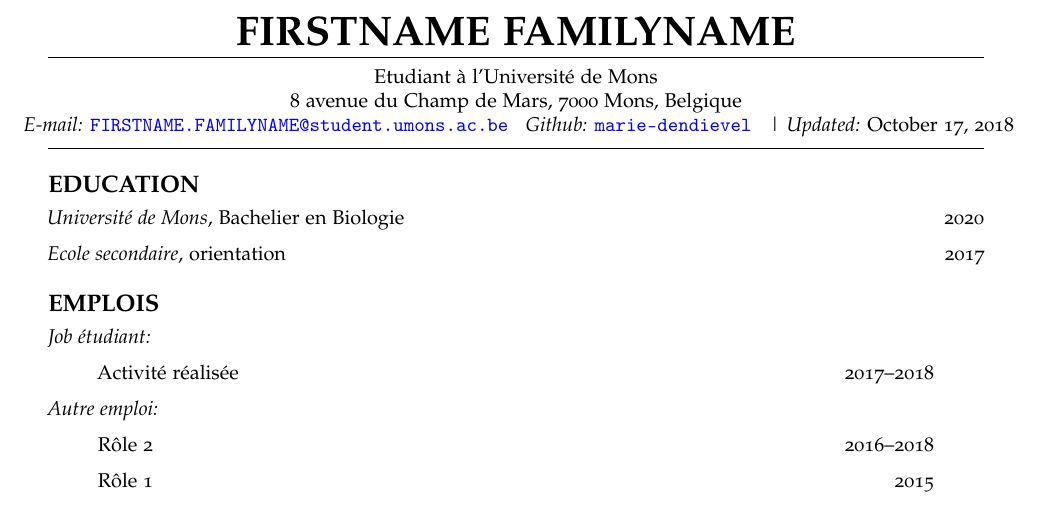
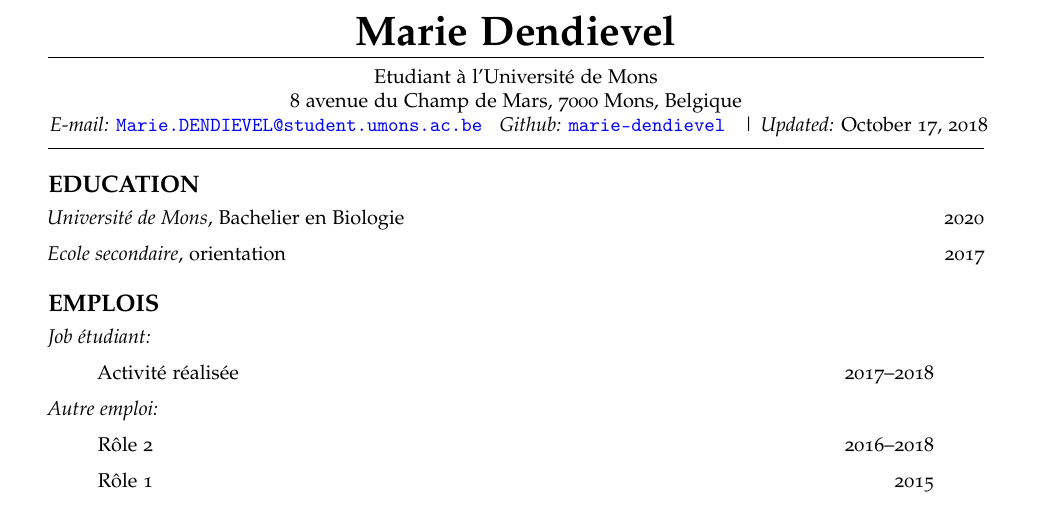
Before and after one commit to marie-dendievel/marie-dendievel.github.io, an R Markdown document (files/cv.Rmd): part of the page, cut at the place of the change. Rendered offline with R 4.5, knitr and Pandoc, then LaTeX, with nearby package versions.

Commit message:
Début du site

```diff
--- a/files/cv.Rmd
+++ b/files/cv.Rmd
@@ -1,7 +1,7 @@
 ---
 title: "CV"
-author: "FIRSTNAME FAMILYNAME"
-email: FIRSTNAME.FAMILYNAME@student.umons.ac.be
+author: "Marie Dendievel"
+email: Marie.DENDIEVEL@student.umons.ac.be
 output:
   pdf_document:
     latex_engine: pdflatex
```
Also changed, not shown: 404.html, README.md, categories/index.html, index.html, post/getting-started/index.html, post/index.html, project/example-project/index.html, publication/index.html, publication_types/index.html, tags/academic/index.html, tags/biology/index.html, tags/hugo/index.html, tags/index.html, tags/science/index.html, 2 more files, 15 other files.
